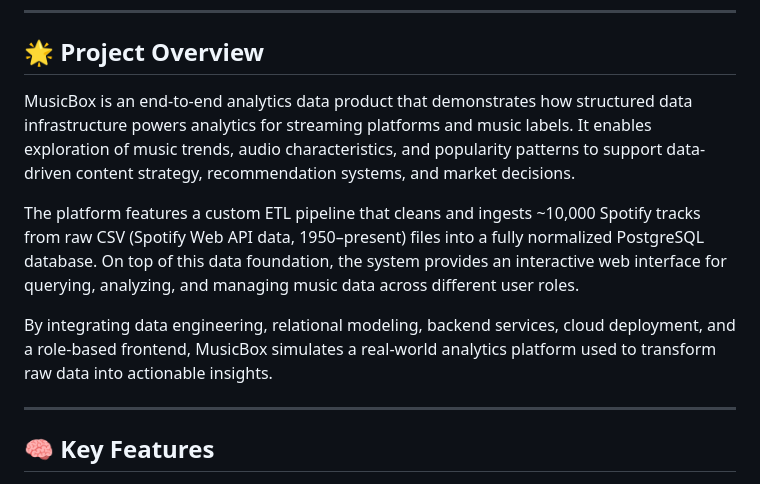
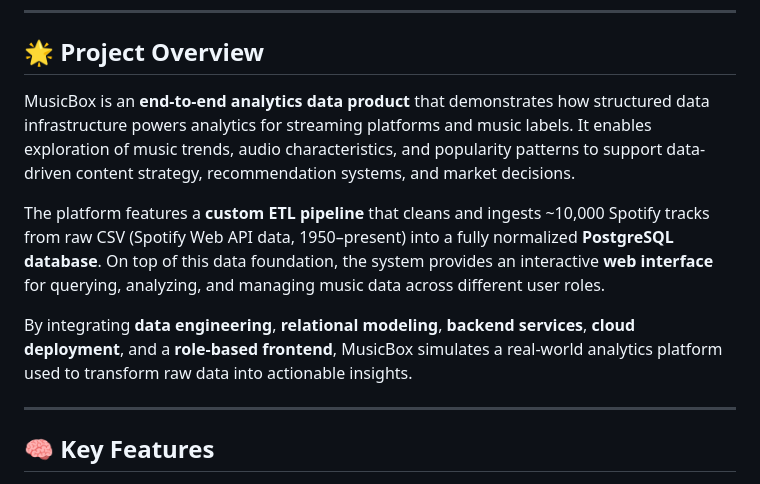
Before and after one commit to Sherry-max33/musicbox-spotify-database, a Markdown page: README.md, the part around the change. GitHub-like rendering.

Commit message:
Final Readme

```diff
--- a/README.md
+++ b/README.md
@@ -11,11 +11,11 @@
 ---
 
 ## 🌟 Project Overview
-MusicBox is an end-to-end analytics data product that demonstrates how structured data infrastructure powers analytics for streaming platforms and music labels. It enables exploration of music trends, audio characteristics, and popularity patterns to support data-driven content strategy, recommendation systems, and market decisions.
+MusicBox is an **end-to-end analytics data product** that demonstrates how structured data infrastructure powers analytics for streaming platforms and music labels. It enables exploration of music trends, audio characteristics, and popularity patterns to support data-driven content strategy, recommendation systems, and market decisions.
 
-The platform features a custom ETL pipeline that cleans and ingests ~10,000 Spotify tracks from raw CSV (Spotify Web API data, 1950–present) files into a fully normalized PostgreSQL database. On top of this data foundation, the system provides an interactive web interface for querying, analyzing, and managing music data across different user roles.
+The platform features a **custom ETL pipeline** that cleans and ingests ~10,000 Spotify tracks from raw CSV (Spotify Web API data, 1950–present) into a fully normalized **PostgreSQL database**. On top of this data foundation, the system provides an interactive **web interface** for querying, analyzing, and managing music data across different user roles.
 
-By integrating data engineering, relational modeling, backend services, cloud deployment, and a role-based frontend, MusicBox simulates a real-world analytics platform used to transform raw data into actionable insights.
+By integrating **data engineering**, **relational modeling**, **backend services**, **cloud deployment**, and a **role-based frontend**, MusicBox simulates a real-world analytics platform used to transform raw data into actionable insights.
 
 ---
 
```
